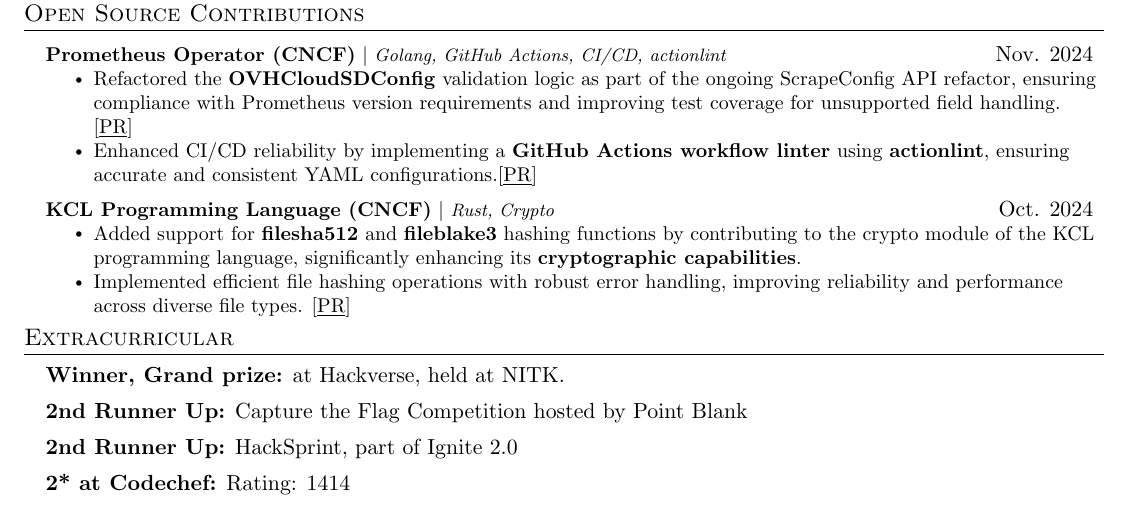
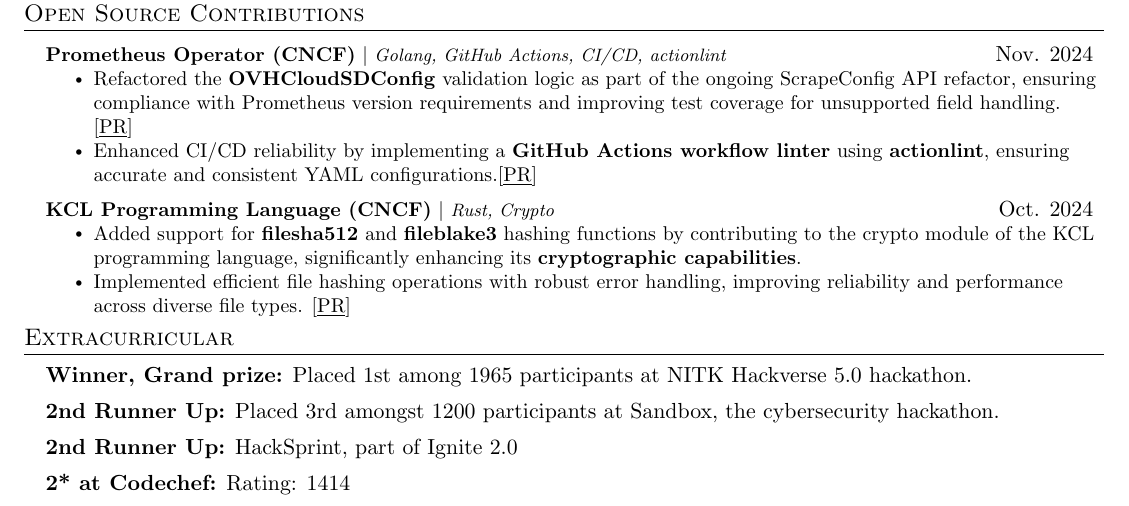
Before and after one commit to slashexx/resumeArchive, a LaTeX document (main.tex): part of the page, cut so that both start at the same text. Compiled offline with pdfLaTeX.

Commit message:
add latest
Signed-off-by: slashexx <dhruvpuri.35@gmail.com>

```diff
--- a/main.tex
+++ b/main.tex
@@ -223,10 +223,11 @@
 % -------------------- EXTRA-CURRICULAR --------------------
 \section{Extracurricular} \vspace{0.5pt}
 \begin{itemize}[leftmargin=0.15in, label={}, itemsep=0.08em, topsep=1pt]
-    \item \textbf{Winner, Grand prize:} at Hackverse, held at NITK.
+    \item \textbf{Winner, Grand prize:} Placed 1st among 1965 participants at NITK Hackverse 5.0 hackathon.
     % \item \textbf{Winner:} at Clone Wars.
-    \item \textbf{2nd Runner Up:} Capture the Flag Competition hosted by Point Blank
+    \item \textbf{2nd Runner Up:} Placed 3rd amongst 1200 participants at Sandbox, the cybersecurity hackathon.
     \item \textbf{2nd Runner Up:} HackSprint, part of Ignite 2.0
+    % \item \textbf{2nd Runner Up:} Capture the Flag Competition hosted by Point Blank
     \item \textbf{2* at Codechef:} Rating: 1414
 \end{itemize}
 
```
Also changed, not shown: Dhruv_s_resume___25_03_02.pdf (added).
